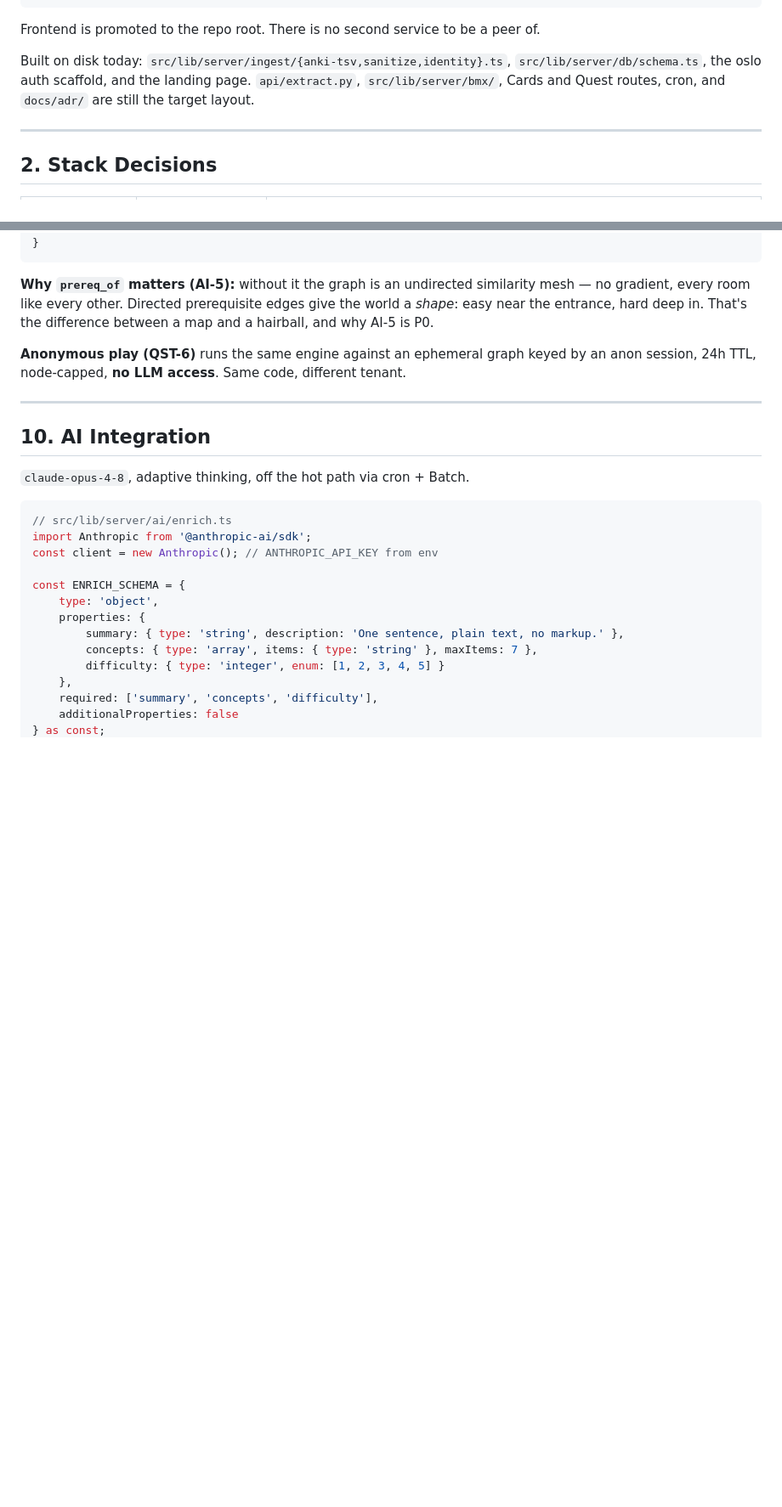
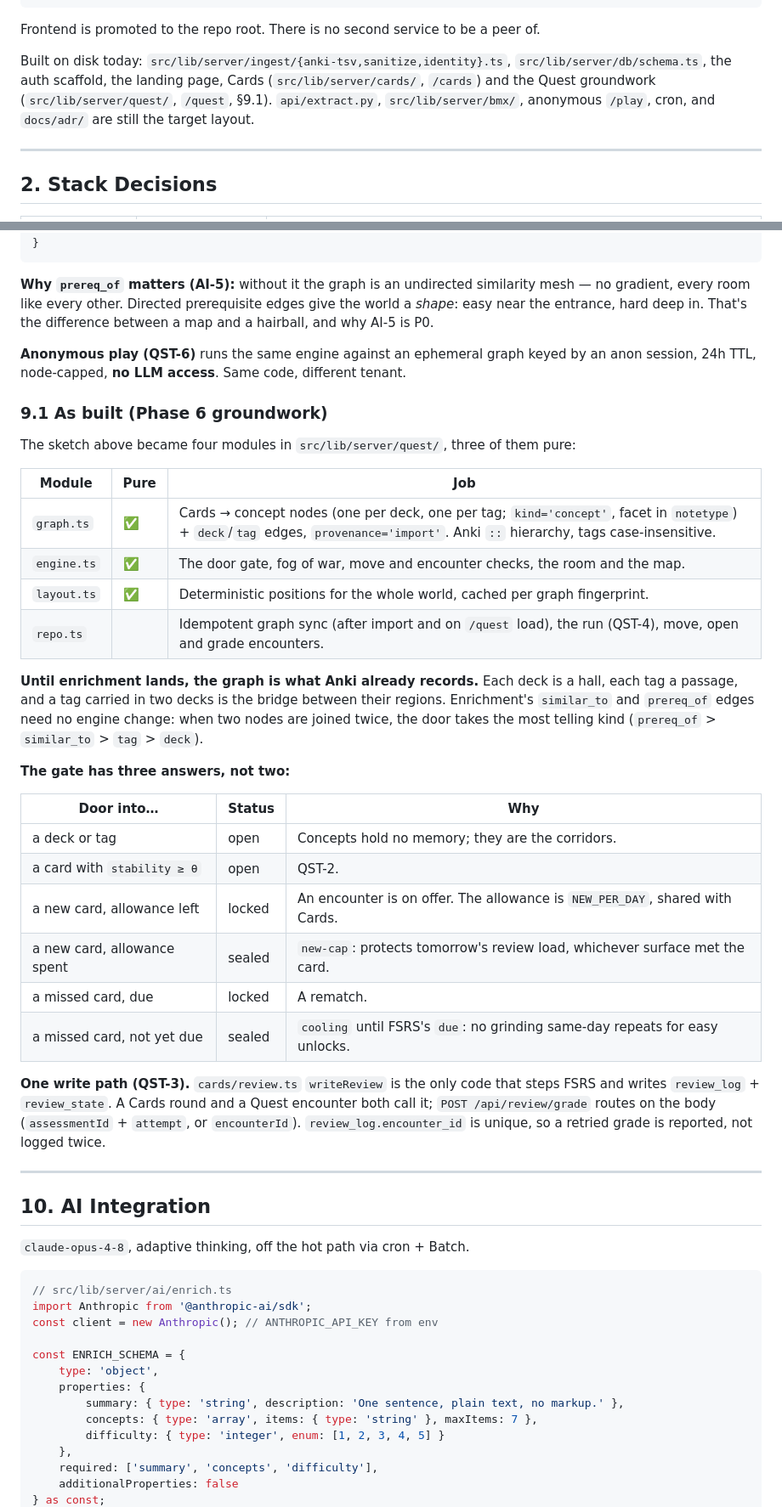
Before and after one commit to cooperability/BMX-bookmark-extractor, a Markdown page: docs/TDD.md, 2 parts joined by grey strips. Shown at 85% size. Rendered like a GitHub page; blank space fills up the shorter version.

Commit message:
docs(tdd): record the Quest engine as built (§9.1)
Co-Authored-By: Claude Opus 5.5 <noreply@anthropic.com>
Claude-Session: https://claude.ai/code/session_01C5A3tYmKJwuyouEMAjb76p

```diff
--- a/docs/TDD.md
+++ b/docs/TDD.md
@@ -160,7 +160,7 @@ remediate.app/
 
 Frontend is promoted to the repo root. There is no second service to be a peer of.
 
-Built on disk today: `src/lib/server/ingest/{anki-tsv,sanitize,identity}.ts`, `src/lib/server/db/schema.ts`, the oslo auth scaffold, and the landing page. `api/extract.py`, `src/lib/server/bmx/`, Cards and Quest routes, cron, and `docs/adr/` are still the target layout.
+Built on disk today: `src/lib/server/ingest/{anki-tsv,sanitize,identity}.ts`, `src/lib/server/db/schema.ts`, the auth scaffold, the landing page, Cards (`src/lib/server/cards/`, `/cards`) and the Quest groundwork (`src/lib/server/quest/`, `/quest`, §9.1). `api/extract.py`, `src/lib/server/bmx/`, anonymous `/play`, cron, and `docs/adr/` are still the target layout.
 
 ---
 
@@ -903,6 +903,32 @@ export function describeRoom(
 
 **Anonymous play (QST-6)** runs the same engine against an ephemeral graph keyed by an anon session, 24h TTL, node-capped, **no LLM access**. Same code, different tenant.
 
+### 9.1 As built (Phase 6 groundwork)
+
+The sketch above became four modules in `src/lib/server/quest/`, three of them pure:
+
+| Module      | Pure | Job                                                                                                                                                                               |
+| ----------- | ---- | --------------------------------------------------------------------------------------------------------------------------------------------------------------------------------- |
+| `graph.ts`  | ✅   | Cards → concept nodes (one per deck, one per tag; `kind='concept'`, facet in `notetype`) + `deck`/`tag` edges, `provenance='import'`. Anki `::` hierarchy, tags case-insensitive. |
+| `engine.ts` | ✅   | The door gate, fog of war, move and encounter checks, the room and the map.                                                                                                       |
+| `layout.ts` | ✅   | Deterministic positions for the whole world, cached per graph fingerprint.                                                                                                        |
+| `repo.ts`   |      | Idempotent graph sync (after import and on `/quest` load), the run (QST-4), move, open and grade encounters.                                                                      |
+
+**Until enrichment lands, the graph is what Anki already records.** Each deck is a hall, each tag a passage, and a tag carried in two decks is the bridge between their regions. Enrichment's `similar_to` and `prereq_of` edges need no engine change: when two nodes are joined twice, the door takes the most telling kind (`prereq_of` > `similar_to` > `tag` > `deck`).
+
+**The gate has three answers, not two:**
+
+| Door into…                  | Status | Why                                                                          |
+| --------------------------- | ------ | ---------------------------------------------------------------------------- |
+| a deck or tag               | open   | Concepts hold no memory; they are the corridors.                             |
+| a card with `stability ≥ θ` | open   | QST-2.                                                                       |
+| a new card, allowance left  | locked | An encounter is on offer. The allowance is `NEW_PER_DAY`, shared with Cards. |
+| a new card, allowance spent | sealed | `new-cap`: protects tomorrow's review load, whichever surface met the card.  |
+| a missed card, due          | locked | A rematch.                                                                   |
+| a missed card, not yet due  | sealed | `cooling` until FSRS's `due`: no grinding same-day repeats for easy unlocks. |
+
+**One write path (QST-3).** `cards/review.ts` `writeReview` is the only code that steps FSRS and writes `review_log` + `review_state`. A Cards round and a Quest encounter both call it; `POST /api/review/grade` routes on the body (`assessmentId` + `attempt`, or `encounterId`). `review_log.encounter_id` is unique, so a retried grade is reported, not logged twice.
+
 ---
 
 ## 10. AI Integration
```
